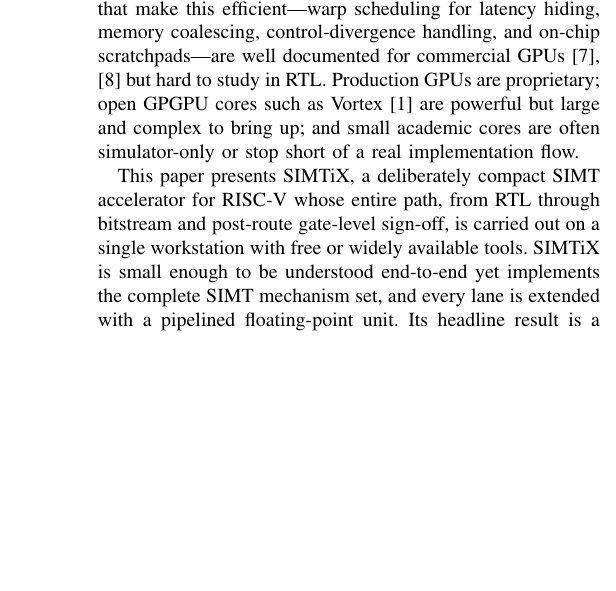
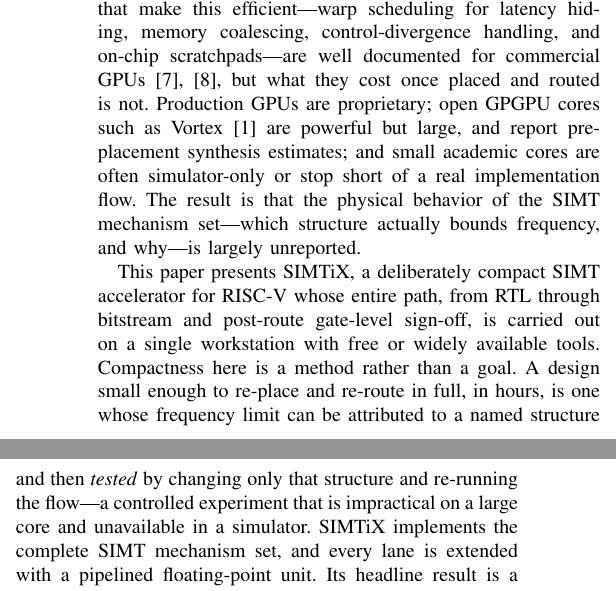
Before and after one commit to Krishna-Gorai/simtix, a LaTeX paper (docs/paper/simtix_vlsid.tex): part of one column of page 1 of 6 before the commit and two parts of the columns of page 1 of 6 after it, the two joined at a grey line, cut so that both start at the same text, the shorter picture padded with empty space. Compiled offline with pdfLaTeX.

Commit message:
docs: fix attribution, citation, and framing defects in the VLSID paper
Four findings from a full pass over the built PDF (numbers, citations,
cross-references, floats, and every page rendered and read).

- Reclaim our own result. Section II gave the 22.5% lane clock-gating saving
  with \cite{gpuwattch} attached, so it read as GPUWattch's number; it is ours,
  from the M7a study (docs/m7_energy.md). It is now stated as measured, with
  GPUWattch cited for the activity-based modelling context instead. The claim is
  also scoped honestly: we measure lane utilization from RTL counters, and the
  energy figure follows from a first-order equal-energy-per-lane-instruction
  model (which ignores ICG insertion cost and leakage), so it is presented as a
  model on top of a measurement rather than as a measured power number.
- "Nyuzi [4]" cited a reference titled "Nyami"; Nyuzi is the renamed successor
  project. Now reads "Nyuzi (published as Nyami)".
- The abstract calls the closing unit three-stage while Fig. 1 labels it
  five-stage, and the reconciliation was three pages later in Section VI. The
  Fig. 1 caption now carries it, so the reader meets the explanation where the
  apparent contradiction first appears.
- Reframe the Introduction. With the design no longer public, "hard to study in
  RTL" and "small enough to be understood end-to-end" set up a payoff the paper
  can no longer deliver. The motivation now rests on what is actually missing
  from the literature -- the *placed* cost of the SIMT mechanism set, which
  structure bounds frequency and why -- and compactness is recast as method
  rather than goal: a design small enough to re-place and re-route in full is
  one whose frequency limit can be attributed to a named structure and then
  tested by changing only that structure, a controlled experiment impractical on
  a large core and unavailable in a simulator. That is precisely what Section VI
  does, so the introduction now promises what the paper delivers.

Verified: 6 pages, zero overfull boxes, no undefined references; 20 citations
defined and 20 used; abstract 205 words against a 300-word limit; the anonymous
build leaks no author, affiliation, or email string and carries no Author or
Title metadata.

```diff
--- a/docs/paper/simtix_vlsid.tex
+++ b/docs/paper/simtix_vlsid.tex
@@ -94,14 +94,22 @@
 called \emph{warps} under a Single-Instruction Multiple-Thread (SIMT) model. The
 mechanisms that make this efficient---warp scheduling for latency hiding, memory
 coalescing, control-divergence handling, and on-chip scratchpads---are well
-documented for commercial GPUs~\cite{hennessy,aamodt} but hard to study in RTL.
-Production GPUs are proprietary; open GPGPU cores such as Vortex~\cite{vortex}
-are powerful but large and complex to bring up; and small academic cores are
-often simulator-only or stop short of a real implementation flow.
+documented for commercial GPUs~\cite{hennessy,aamodt}, but what they cost once
+placed and routed is not. Production GPUs are proprietary; open GPGPU cores such
+as Vortex~\cite{vortex} are powerful but large, and report pre-placement
+synthesis estimates; and small academic cores are often simulator-only or stop
+short of a real implementation flow. The result is that the physical behavior of
+the SIMT mechanism set---which structure actually bounds frequency, and why---is
+largely unreported.
 
 This paper presents SIMTiX, a deliberately compact SIMT accelerator for RISC-V
 whose entire path, from RTL through bitstream and post-route gate-level
 sign-off, is carried out on a single workstation with free or widely available
-tools. SIMTiX is small enough to be understood end-to-end yet implements the
-complete SIMT mechanism set, and every lane is extended with a pipelined
-floating-point unit. Its headline result is a \emph{placed} timing-closure study
+tools. Compactness here is a method rather than a goal. A design small enough to
+re-place and re-route in full, in hours, is one whose frequency limit can be
+attributed to a named structure and then \emph{tested} by changing only that
+structure and re-running the flow---a controlled experiment that is impractical
+on a large core and unavailable in a simulator. SIMTiX implements the complete
+SIMT mechanism set, and every lane is extended with a pipelined floating-point
+unit. Its headline result is a \emph{placed} timing-closure study showing that,
+once the lanes carry floating point, the design becomes interconnect-bound
```
Also changed, not shown: docs/paper/simtix_vlsid.pdf, docs/paper/simtix_vlsid.tex (21 more changed lines).
